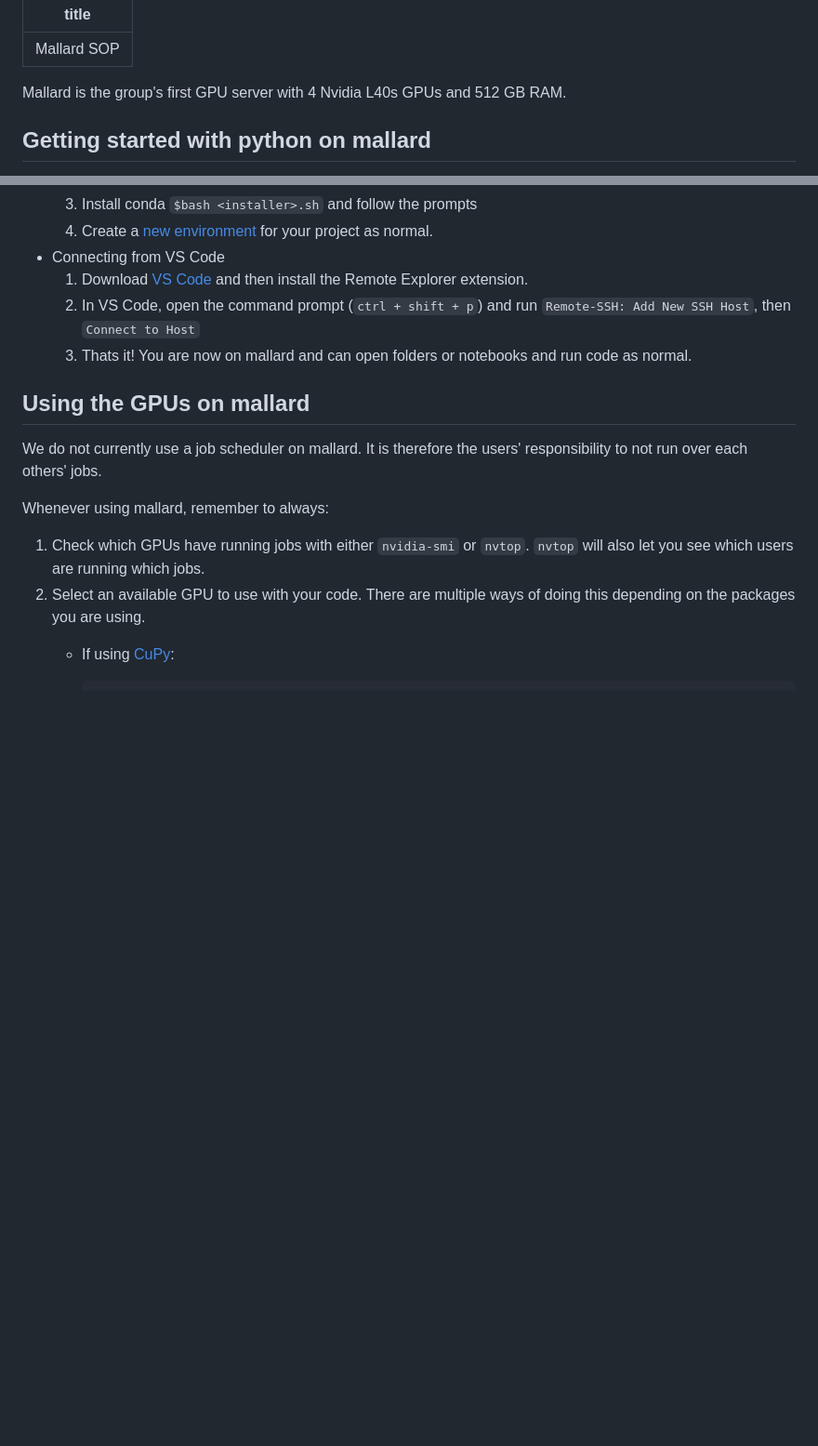
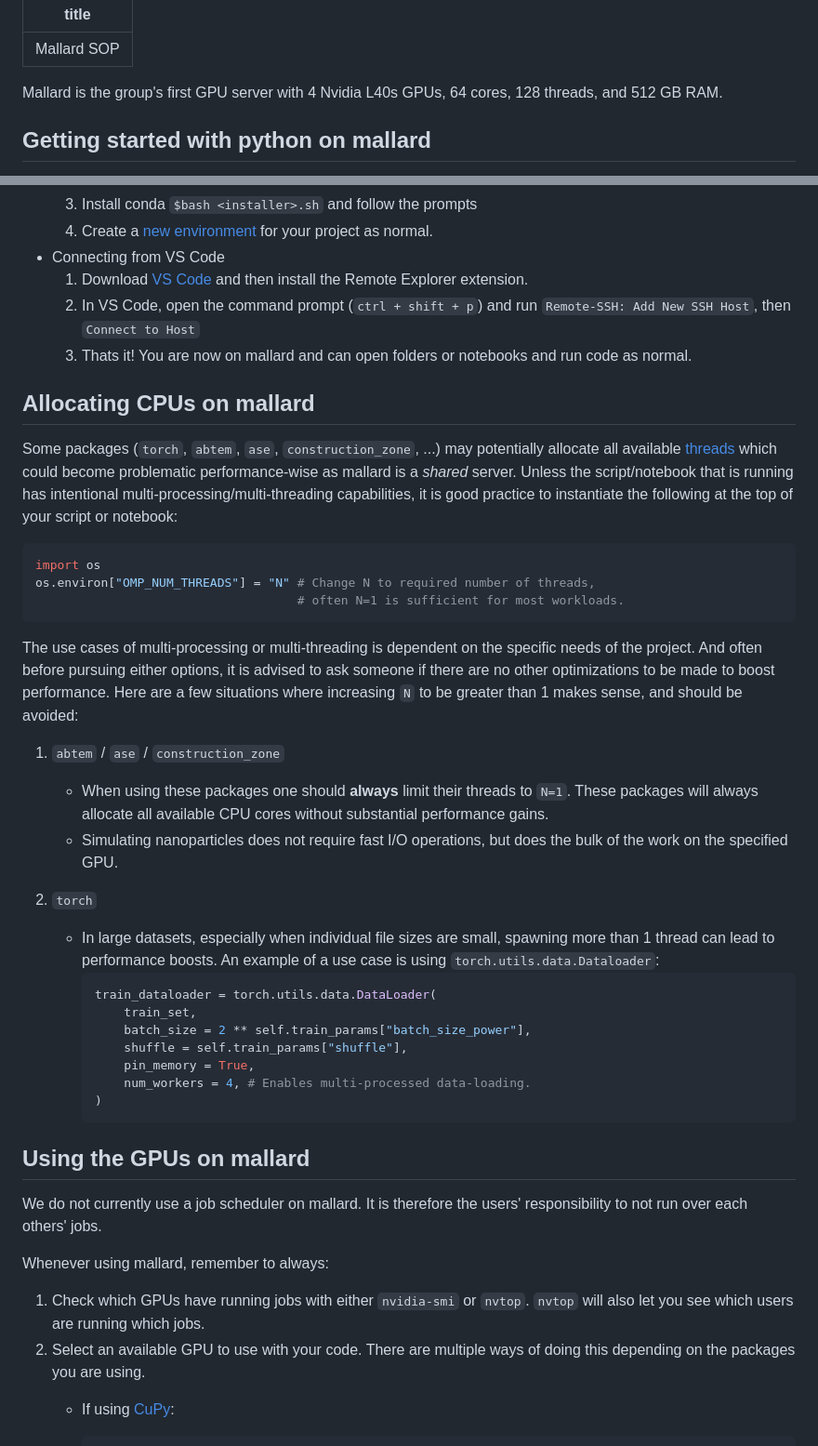
Before and after one commit to ophusgroup/landing, a Markdown page: resource-mallard.md, 2 parts joined by grey strips. Shown: that part at 93% size. Rendered like a GitHub page; blank space fills up the shorter version.

Commit message:
Mallard SOP CPU addition

````diff
--- a/resource-mallard.md
+++ b/resource-mallard.md
@@ -2,7 +2,7 @@
 title: Mallard SOP
 ---
 
-Mallard is the group's first GPU server with 4 Nvidia L40s GPUs and 512 GB RAM.
+Mallard is the group's first GPU server with 4 Nvidia L40s GPUs, 64 cores, 128 threads, and 512 GB RAM.
 
 ## Getting started with python on mallard
 - Verify your connection and install conda:
@@ -14,6 +14,36 @@ Mallard is the group's first GPU server with 4 Nvidia L40s GPUs and 512 GB RAM.
     1. Download [VS Code](https://code.visualstudio.com/download) and then install the Remote Explorer extension.
     2. In VS Code, open the command prompt (`ctrl + shift + p`) and run `Remote-SSH: Add New SSH Host`, then `Connect to Host`
     3. Thats it! You are now on mallard and can open folders or notebooks and run code as normal.
+
+## Allocating CPUs on mallard
+
+Some packages (`torch`, `abtem`, `ase`, `construction_zone`, ...) may potentially allocate all available [threads](https://www.liquidweb.com/blog/difference-cpu-cores-thread/#h-the-difference-between-cores-vs-threads) which could become problematic performance-wise as mallard is a *shared* server. Unless the script/notebook that is running has intentional multi-processing/multi-threading capabilities, it is good practice to instantiate the following at the top of your script or notebook:
+
+```python
+import os
+os.environ["OMP_NUM_THREADS"] = "N" # Change N to required number of threads,
+                                    # often N=1 is sufficient for most workloads.
+```
+
+The use cases of multi-processing or multi-threading is dependent on the specific needs of the project. And often before pursuing either options, it is advised to ask someone if there are no other optimizations to be made to boost performance. Here are a few situations where increasing `N` to be greater than 1 makes sense, and should be avoided:
+
+1. `abtem` / `ase` / `construction_zone`
+    - When using these packages one should **always** limit their threads to `N=1`. These packages will always allocate all available CPU cores without substantial performance gains.
+    - Simulating nanoparticles does not require fast I/O operations, but does the bulk of the work on the specified GPU.
+
+2. `torch`
+    - In large datasets, especially when individual file sizes are small, spawning more than 1 thread can lead to performance boosts. An example of a use case is using `torch.utils.data.Dataloader`:
+        ```python
+        train_dataloader = torch.utils.data.DataLoader(
+            train_set,
+            batch_size = 2 ** self.train_params["batch_size_power"],
+            shuffle = self.train_params["shuffle"],
+            pin_memory = True,
+            num_workers = 4, # Enables multi-processed data-loading.
+        )
+        ```
+
+
 ## Using the GPUs on mallard
 We do not currently use a job scheduler on mallard. It is therefore the users' responsibility to not run over each others' jobs.
 
````
